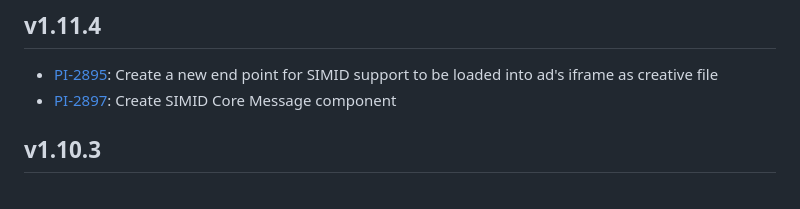
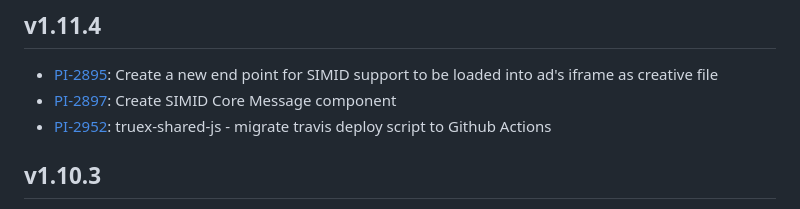
Before and after one commit to socialvibe/truex-shared-js, a Markdown page: CHANGELOG.md, the part around the change. GitHub-like rendering.

Commit message:
change log (no need for version change)

```diff
--- a/CHANGELOG.md
+++ b/CHANGELOG.md
@@ -3,6 +3,7 @@
 ## v1.11.4
 * [PI-2895](https://infillion.atlassian.net/browse/PI-2895): Create a new end point for SIMID support to be loaded into ad's iframe as creative file
 * [PI-2897](https://infillion.atlassian.net/browse/PI-2897): Create SIMID Core Message component
+* [PI-2952](https://infillion.atlassian.net/browse/PI-2952): truex-shared-js - migrate travis deploy script to Github Actions
 
 ## v1.10.3
 * [PI-2658](https://infillion.atlassian.net/browse/PI-2658): Crunchyroll Desktop placement not including a network user id
```
